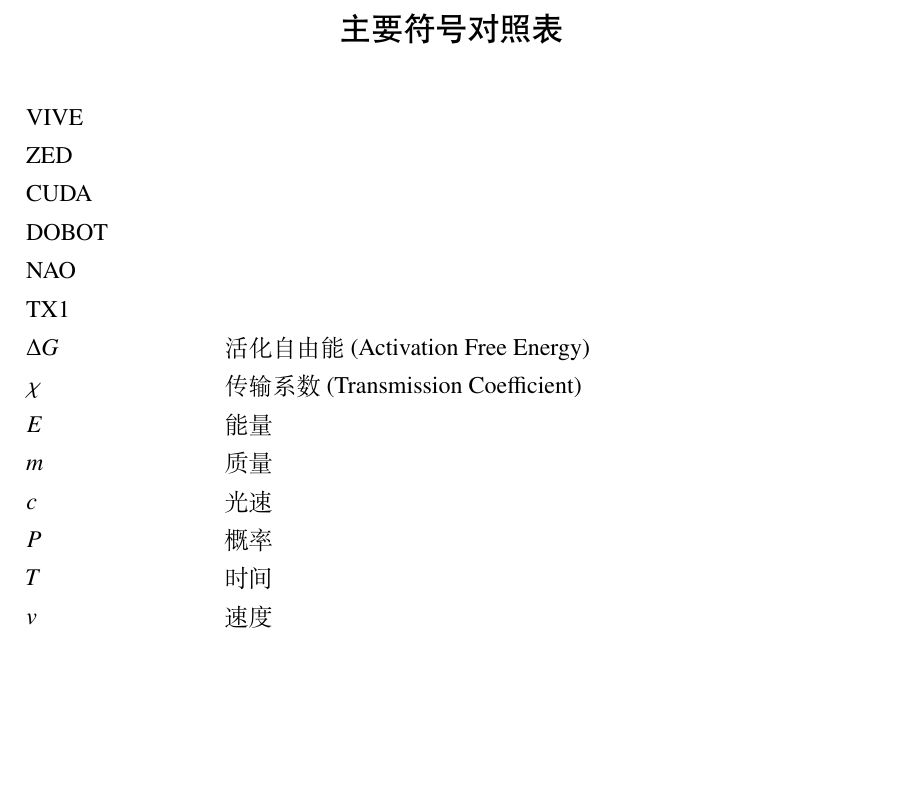
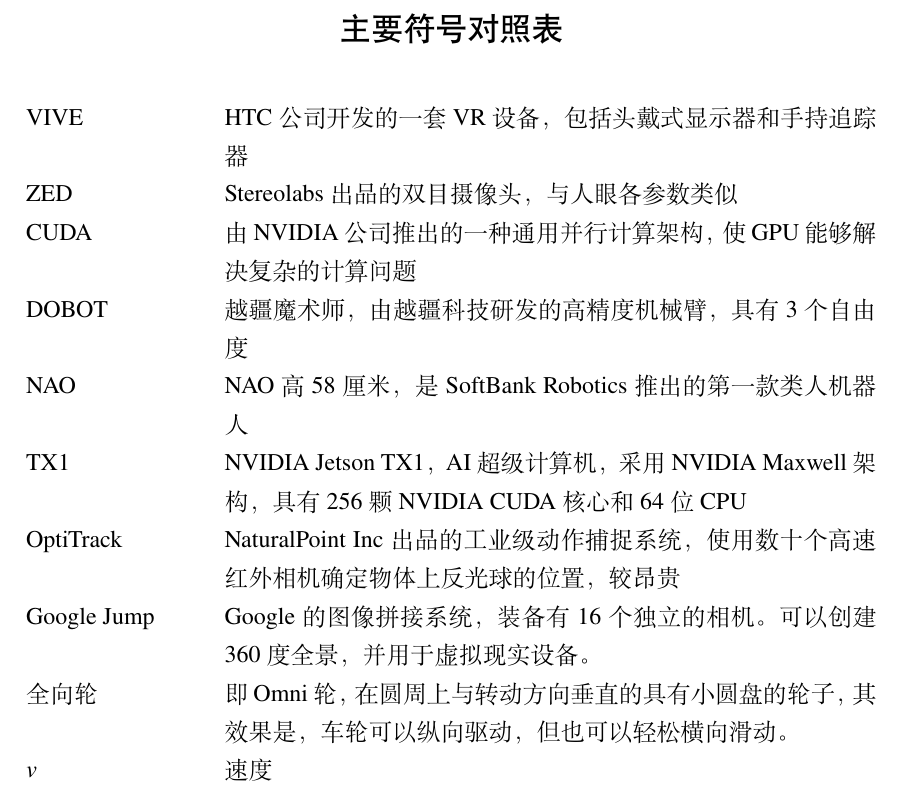
Before and after one commit to TingliangZhang/VR_Robot_Thesis, a LaTeX thesis (main.tex, which reads data/denotation.tex): part of page 10 of 12, cut so that both start at the same text, the shorter picture padded with empty space. Compiled offline with XeLaTeX; a missing font is replaced by an installed copy or a similar font.

Commit message:
denotation

```diff
--- a/data/denotation.tex
+++ b/data/denotation.tex
@@ -1,18 +1,14 @@
 \begin{denotation}[3cm]
-\item[VIVE]
-\item[ZED]
-\item[CUDA]
-\item[DOBOT]
-\item[NAO]
-\item[TX1]
+\item[VIVE] HTC公司开发的一套VR设备，包括头戴式显示器和手持追踪器
+\item[ZED] Stereolabs出品的双目摄像头，与人眼各参数类似
+\item[CUDA] 由NVIDIA公司推出的一种通用并行计算架构，使GPU能够解决复杂的计算问题
+\item[DOBOT] 越疆魔术师，由越疆科技研发的高精度机械臂，具有3个自由度
+\item[NAO] NAO高58厘米，是SoftBank Robotics推出的第一款类人机器人
+\item[TX1]  NVIDIA Jetson TX1，AI超级计算机，采用 NVIDIA Maxwell架构，具有256颗NVIDIA CUDA核心和64位CPU
+\item[OptiTrack]  NaturalPoint Inc出品的工业级动作捕捉系统，使用数十个高速红外相机确定物体上反光球的位置，较昂贵
+\item[Google Jump] Google的图像拼接系统，装备有16个独立的相机。可以创建360度全景，并用于虚拟现实设备。
+\item[全向轮] 即Omni轮，在圆周上与转动方向垂直的具有小圆盘的轮子，其效果是，车轮可以纵向驱动，但也可以轻松横向滑动。
 
-\item[$\Delta G$] 活化自由能 (Activation Free Energy)
-\item[$\chi$] 传输系数 (Transmission Coefficient)
-\item[$E$] 能量
-\item[$m$] 质量
-\item[$c$] 光速
-\item[$P$] 概率
-\item[$T$] 时间
 \item[$v$] 速度
 
 \end{denotation}
```
Also changed, not shown: main.pdf, 2 other files.
